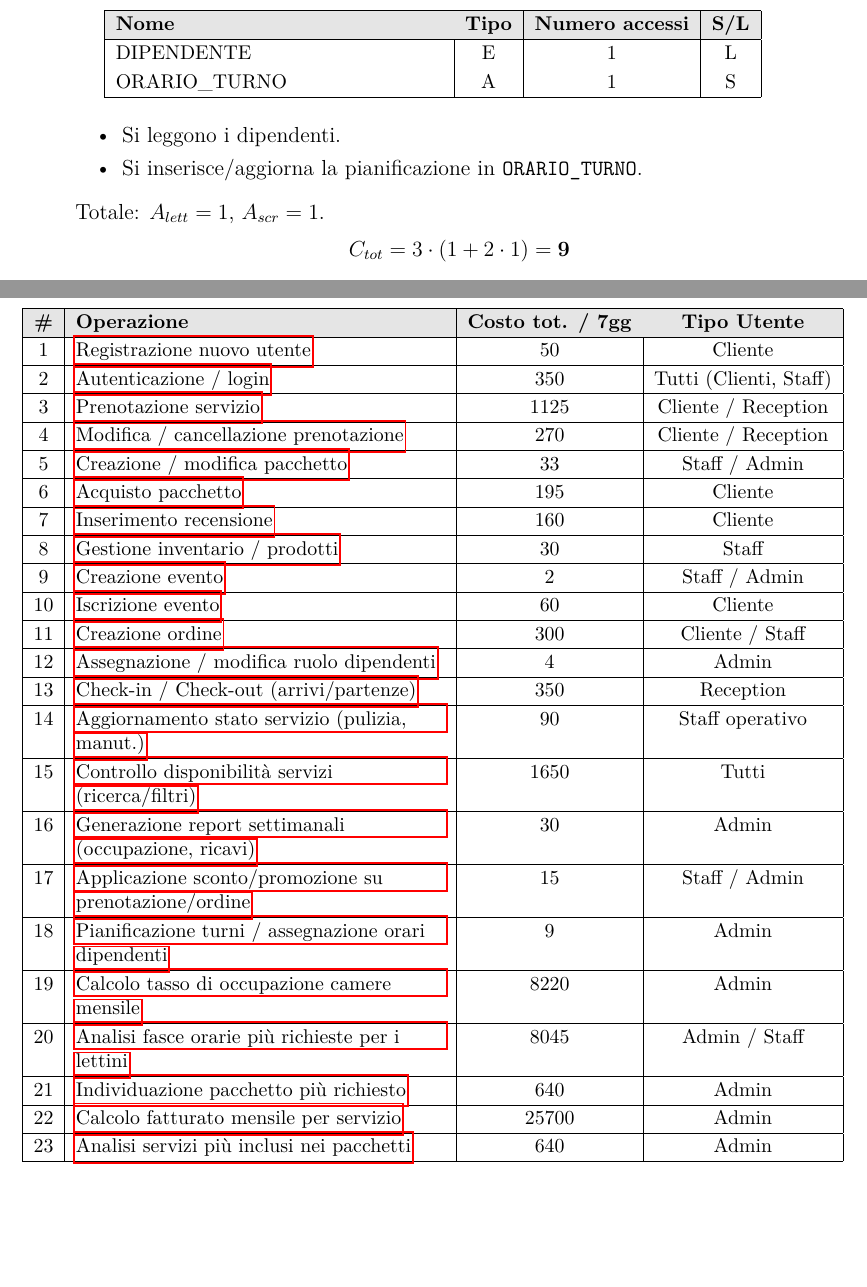
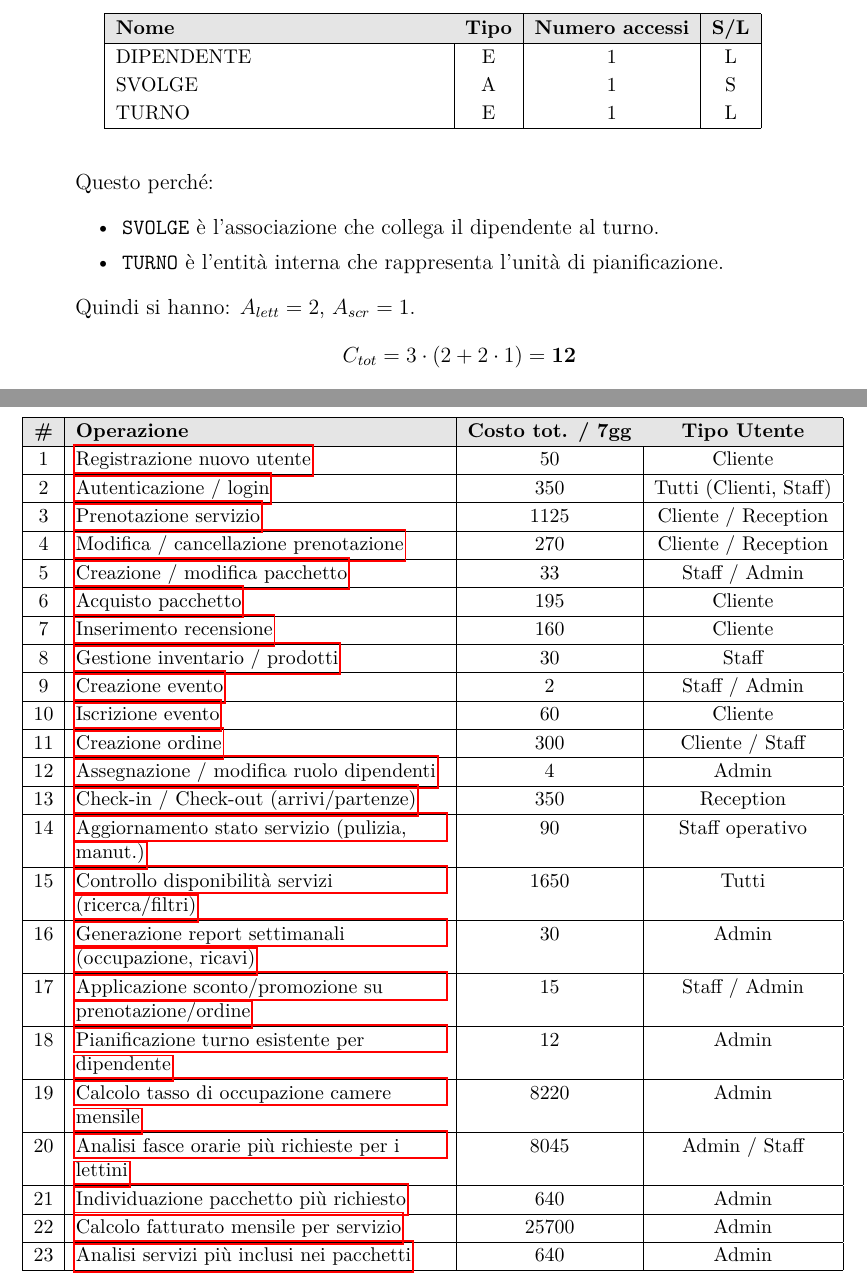
Before and after one commit to alessandrorebosio/DB25-farmhouse, a LaTeX document (report/report.tex): two parts of pages 20 and 25 of 31 before the commit and two parts of pages 20 and 26 of 32 after it, joined at a grey line, cut so that both start at the same text, the shorter picture padded with empty space. Compiled offline with pdfLaTeX.

Commit message:
Updated operation 18 analysis

```diff
--- a/report/report.tex
+++ b/report/report.tex
@@ -353,7 +353,7 @@ specificando anche il tipo di utente che la effettua e il tipo di accesso al DB
 		\hline
 		17          & \hyperref[op17]{Applicazione sconto/promozione su prenotazione/ordine} & 5                 & Staff / Admin          \\
 		\hline
-		18          & \hyperref[op18]{Pianificazione turni / assegnazione orari dipendenti}  & 3                 & Admin                  \\
+		18          & \hyperref[op18]{Pianificazione turno esistente per dipendente}  & 3                 & Admin                  \\
 		\hline
 		19          & \hyperref[op19]{Calcolo tasso di occupazione camere mensile}           & 1                 & Admin                  \\
 		\hline
@@ -973,19 +973,22 @@ Per stimare il carico delle operazioni sul database si è deciso di introdurre i
 				\rowcolor{gray!20}
 				\textbf{Nome} & \textbf{Tipo} & \textbf{Numero accessi} & \textbf{S/L} \\
 				\hline
-			      DIPENDENTE    & E             & 1                       & L            \\
-			      ORARIO\_TURNO & A             & 1                       & S            \\
+				DIPENDENTE & E & 1 & L \\
+				SVOLGE     & A & 1 & S \\
+				TURNO      & E & 1 & L \\
 				\hline
 			\end{tabularx}
 		\end{table}
 
+
+		  Questo perché:
 	      \begin{itemize}
-		      \item Si leggono i dipendenti.
-		      \item Si inserisce/aggiorna la pianificazione in \texttt{ORARIO\_TURNO}.
+		      \item \texttt{SVOLGE} è l'associazione che collega il dipendente al turno.
+		      \item \texttt{TURNO} è l'entità interna che rappresenta l'unità di pianificazione.
 	      \end{itemize}
 
-	      Totale: $A_{lett}=1$, $A_{scr}=1$.
-	      $$C_{tot} = 3 \cdot (1 + 2 \cdot 1) = \mathbf{9}$$
+	      Quindi si hanno: $A_{lett}=2$, $A_{scr}=1$.
+	      $$C_{tot} = 3 \cdot (2 + 2 \cdot 1) = \mathbf{12}$$
 
 
 	\item {\large \textbf{Calcolo tasso di occupazione camere mensile}} \label{op19}
@@ -1324,7 +1327,7 @@ il costo totale per ogni operazione.
 		\hline
 		17          & \hyperref[op17]{Applicazione sconto/promozione su prenotazione/ordine} & 15                        & Staff / Admin          \\
 		\hline
-		18          & \hyperref[op18]{Pianificazione turni / assegnazione orari dipendenti}  & 9                         & Admin                  \\
+		18          & \hyperref[op18]{Pianificazione turno esistente per dipendente}  & 12                         & Admin                  \\
 		\hline
 		19          & \hyperref[op19]{Calcolo tasso di occupazione camere mensile}           & 8220                      & Admin                  \\
 		\hline
```
Also changed, not shown: report/report.pdf, report/report.tex (2 more changed lines). Lines whose indentation alone changed are shown as unchanged.
